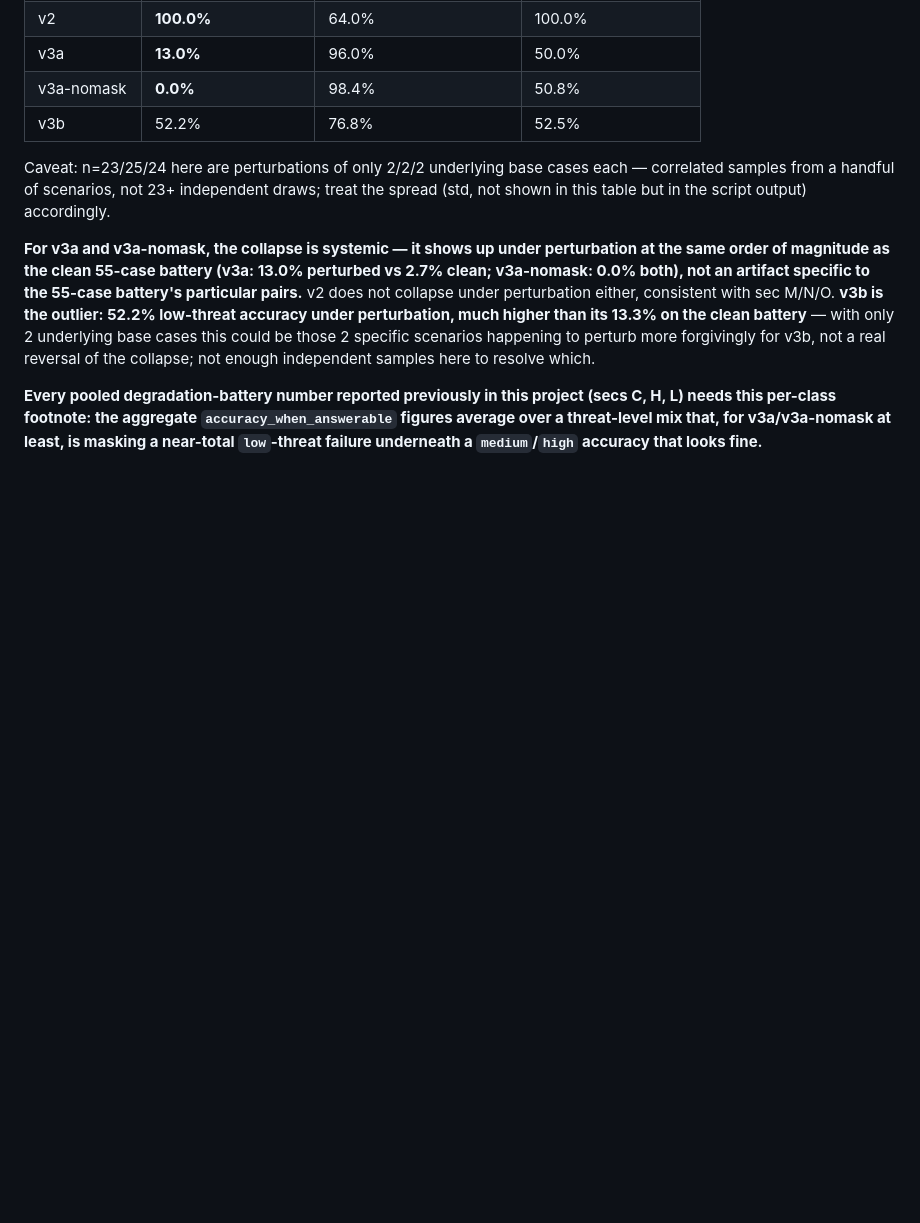
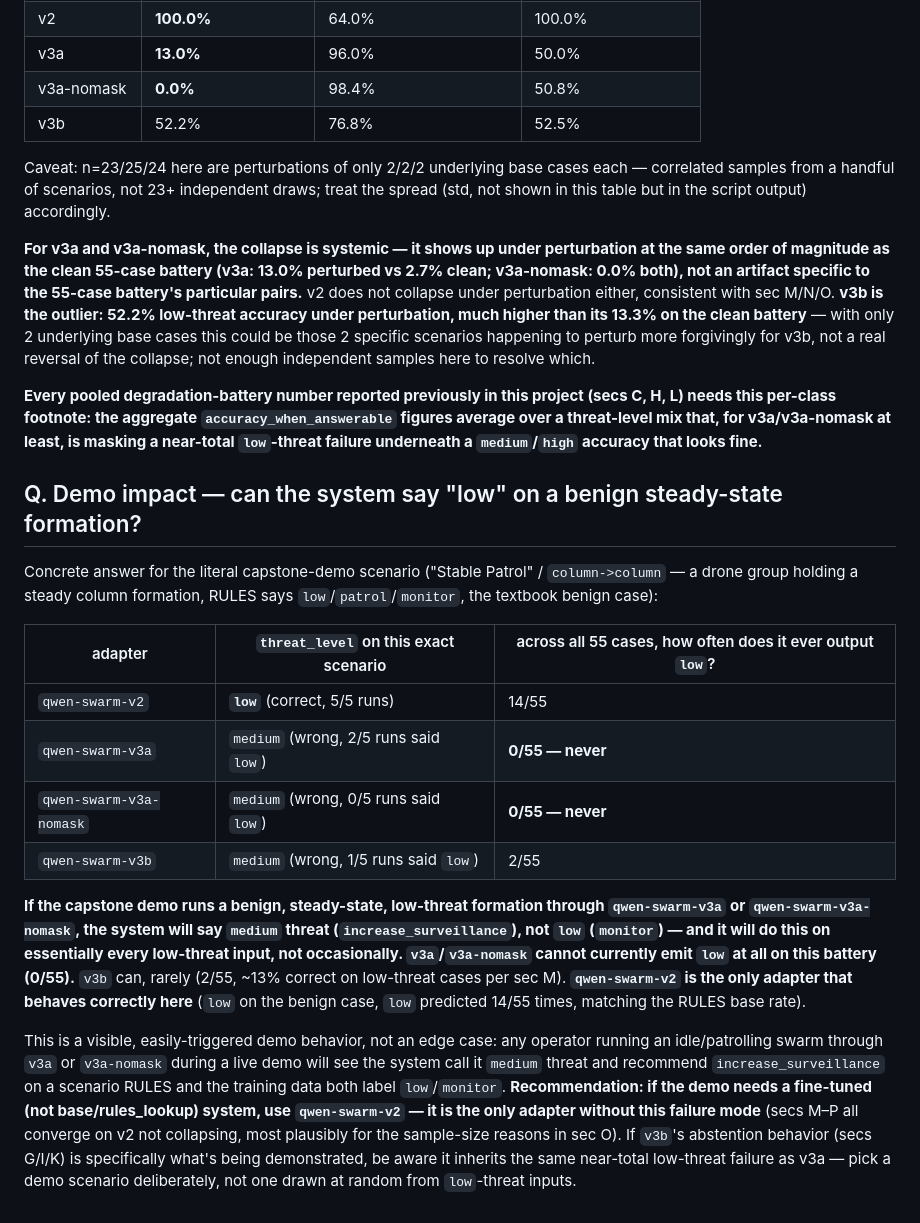
Before and after one commit to abhinow03/rf-driven-swarm-intelligence, a Markdown page: AUDIT.md, the part around the change. Rendered like a GitHub page; blank space fills up the shorter version.

Commit message:
Step 5: demo impact -- v3a/v3a-nomask cannot emit "low" at all (0/55)
Pure analysis of existing eval_expanded_*.json data (no new script). On the
literal benign-steady-state demo scenario (Stable Patrol / column->column,
RULES says low/monitor), v3a and v3a-nomask both say medium and never emit
"low" anywhere in the 55-case battery. v3b emits it rarely (2/55). v2 is the
only adapter that behaves correctly (low on the benign case, 14/55 overall,
matching RULES' base rate). Documented in AUDIT.md sec Q with a plain
recommendation: use v2 if the demo needs a non-baseline fine-tuned system.

Co-Authored-By: Claude Sonnet 5 <noreply@anthropic.com>
Claude-Session: https://claude.ai/code/session_01SHMsf2c1ZL4PJbun8tGzUS

```diff
--- a/AUDIT.md
+++ b/AUDIT.md
@@ -679,3 +679,36 @@ reversal of the collapse; not enough independent samples here to resolve which.
 H, L) needs this per-class footnote: the aggregate `accuracy_when_answerable` figures
 average over a threat-level mix that, for v3a/v3a-nomask at least, is masking a
 near-total `low`-threat failure underneath a `medium`/`high` accuracy that looks fine.**
+
+## Q. Demo impact — can the system say "low" on a benign steady-state formation?
+
+Concrete answer for the literal capstone-demo scenario ("Stable Patrol" /
+`column->column` — a drone group holding a steady column formation, RULES says
+`low`/`patrol`/`monitor`, the textbook benign case):
+
+| adapter | `threat_level` on this exact scenario | across all 55 cases, how often does it ever output `low`? |
+|---|---|---|
+| `qwen-swarm-v2` | **`low`** (correct, 5/5 runs) | 14/55 |
+| `qwen-swarm-v3a` | `medium` (wrong, 2/5 runs said `low`) | **0/55 — never** |
+| `qwen-swarm-v3a-nomask` | `medium` (wrong, 0/5 runs said `low`) | **0/55 — never** |
+| `qwen-swarm-v3b` | `medium` (wrong, 1/5 runs said `low`) | 2/55 |
+
+**If the capstone demo runs a benign, steady-state, low-threat formation through
+`qwen-swarm-v3a` or `qwen-swarm-v3a-nomask`, the system will say `medium` threat
+(`increase_surveillance`), not `low` (`monitor`) — and it will do this on essentially
+every low-threat input, not occasionally. `v3a`/`v3a-nomask` cannot currently emit
+`low` at all on this battery (0/55).** `v3b` can, rarely (2/55, ~13% correct on
+low-threat cases per sec M). **`qwen-swarm-v2` is the only adapter that behaves
+correctly here** (`low` on the benign case, `low` predicted 14/55 times, matching the
+RULES base rate).
+
+This is a visible, easily-triggered demo behavior, not an edge case: any operator
+running an idle/patrolling swarm through `v3a` or `v3a-nomask` during a live demo will
+see the system call it `medium` threat and recommend `increase_surveillance` on a
+scenario RULES and the training data both label `low`/`monitor`. **Recommendation: if
+the demo needs a fine-tuned (not base/rules_lookup) system, use `qwen-swarm-v2` — it is
+the only adapter without this failure mode** (secs M–P all converge on v2 not
+collapsing, most plausibly for the sample-size reasons in sec O). If `v3b`'s
+abstention behavior (secs G/I/K) is specifically what's being demonstrated, be aware it
+inherits the same near-total low-threat failure as v3a — pick a demo scenario
+deliberately, not one drawn at random from `low`-threat inputs.
```
